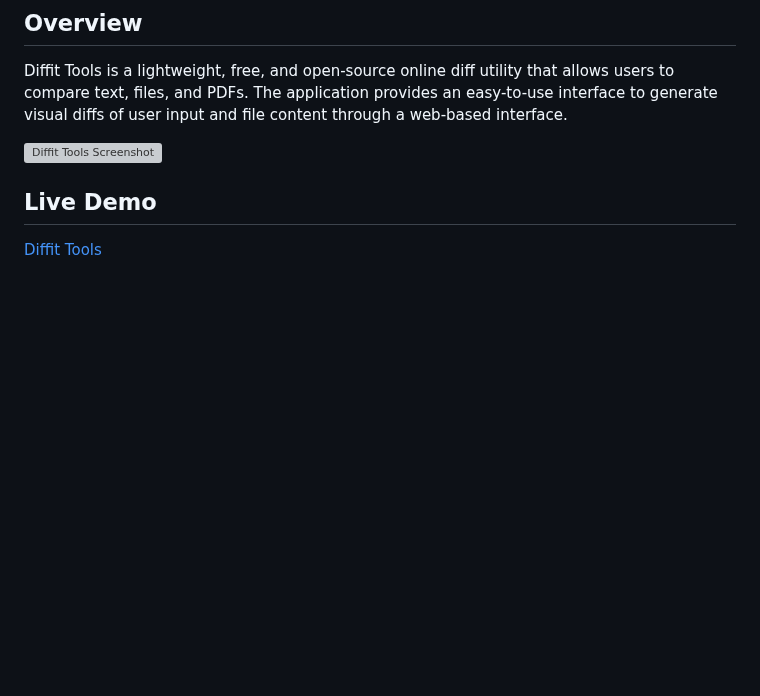
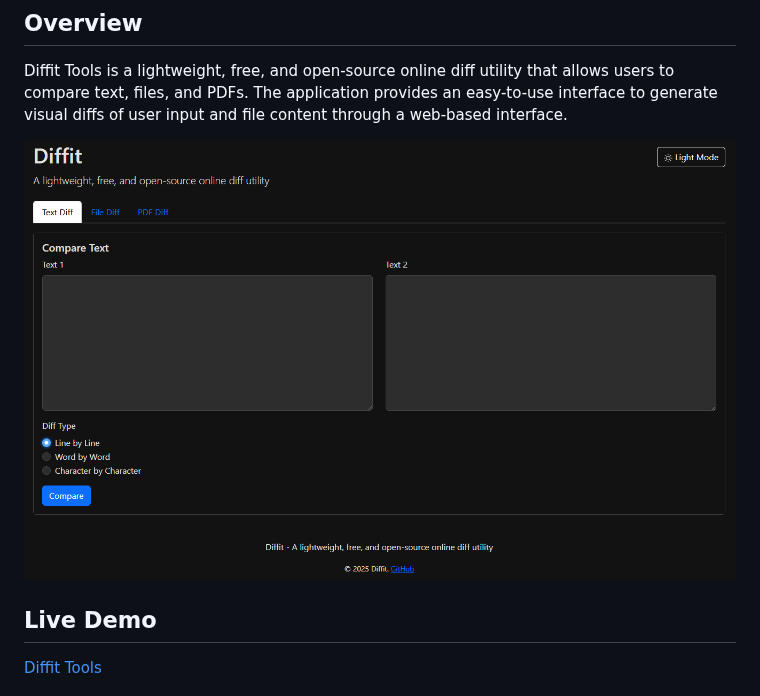
Before and after one commit to amanthanvi/diffit.tools, a Markdown page: README.md, the part around the change. GitHub-like rendering; blank space fills up the shorter version; grey boxes are pictures that could not be loaded.

```diff
--- a/README.md
+++ b/README.md
@@ -5,7 +5,7 @@
 ## Overview
 Diffit Tools is a lightweight, free, and open-source online diff utility that allows users to compare text, files, and PDFs. The application provides an easy-to-use interface to generate visual diffs of user input and file content through a web-based interface.
 
-![Diffit Tools Screenshot]()
+![Diffit Tools Screenshot](diffit_screenshot.png)
 
 ## Live Demo
 [Diffit Tools](https://diffit-tools.vercel.app)
```
